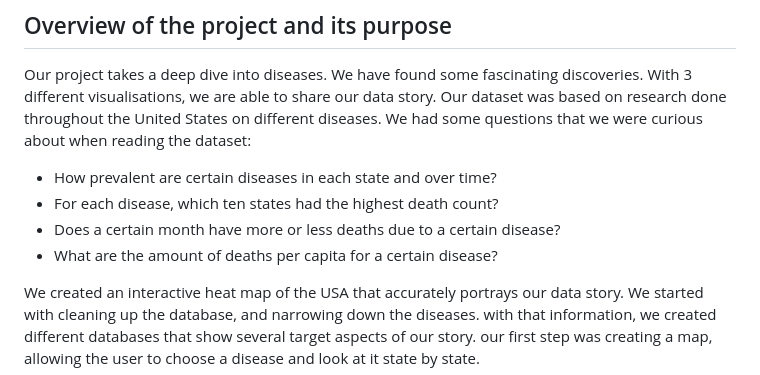
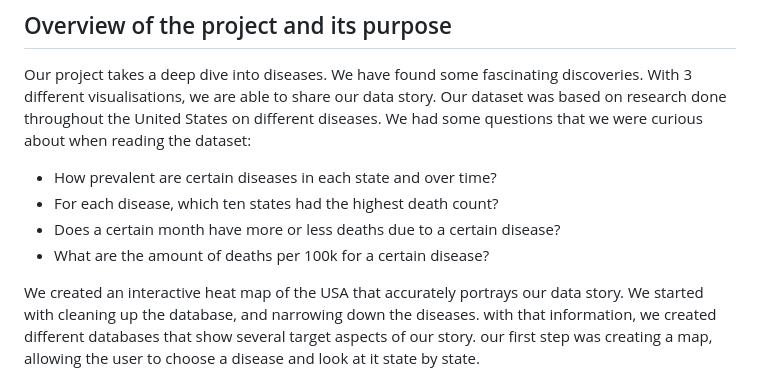
Before and after one commit to captaindarshan/CDC-DATA-ANALYSIS, a Markdown page: README.md, the part around the change. GitHub-like rendering.

```diff
--- a/README.md
+++ b/README.md
@@ -9,7 +9,7 @@ We had some questions that we were curious about when reading the dataset:
 - How prevalent are certain diseases in each state and over time?
 - For each disease, which ten states had the highest death count?
 - Does a certain month have more or less deaths due to a certain disease?
-- What are the amount of deaths per capita for a certain disease?
+- What are the amount of deaths per 100k for a certain disease?
 
 We created an interactive heat map of the USA that accurately portrays our data story.
 We started with cleaning up the database, and narrowing down the diseases.
```
